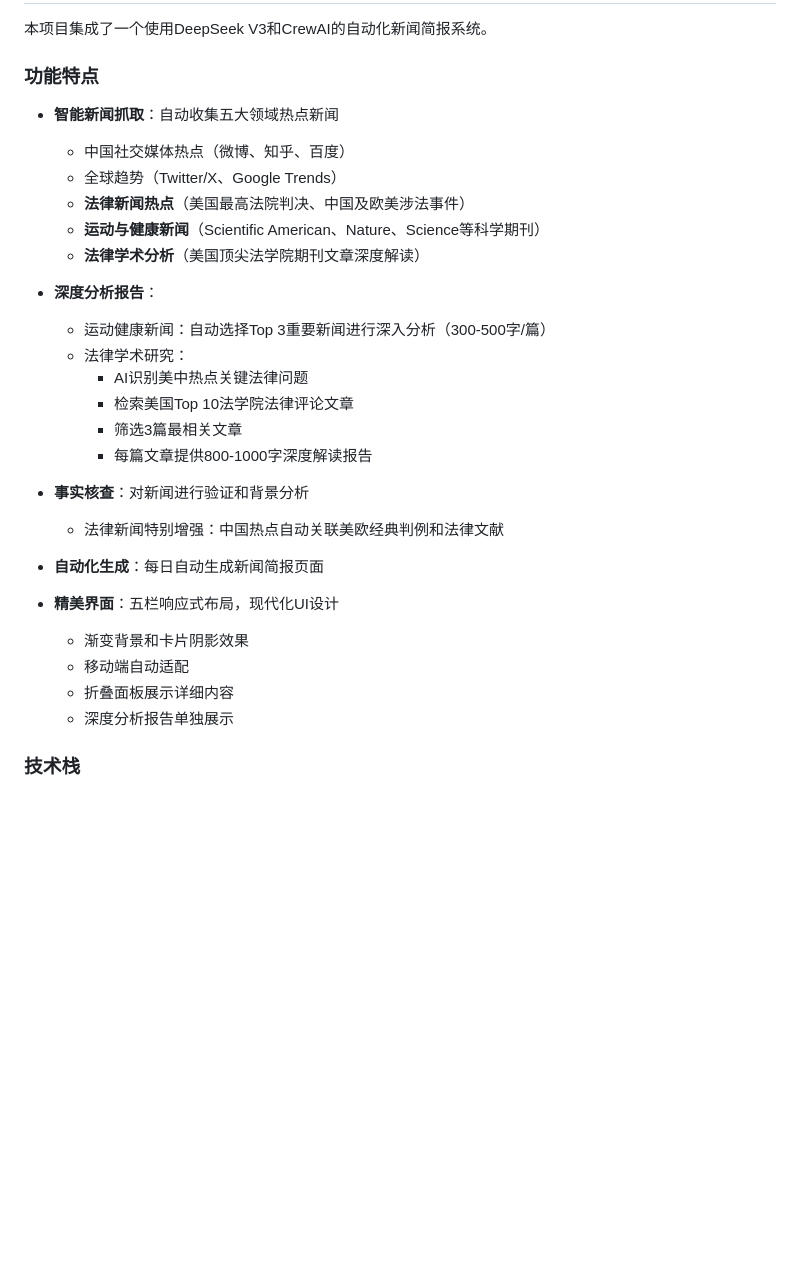
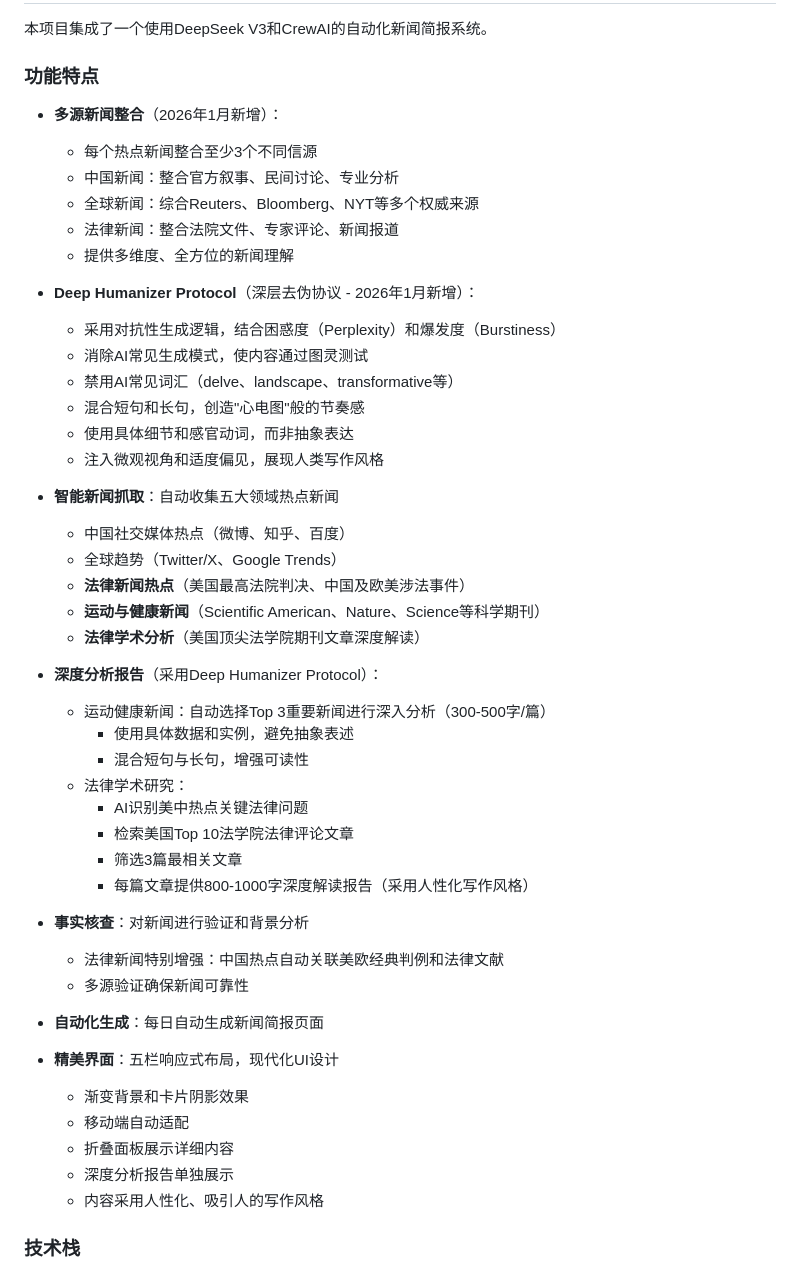
Before and after one commit to lawye5718/homenews, a Markdown page: README.md, the part around the change. Drawn GitHub-style; blank space fills up the shorter version.

Commit message:
Update README.md with multi-source reporting and Deep Humanizer Protocol features
Co-authored-by: lawye5718 <191109391+lawye5718@users.noreply.github.com>

```diff
--- a/README.md
+++ b/README.md
@@ -40,6 +40,21 @@ TBD
 
 ### 功能特点
 
+- **多源新闻整合**（2026年1月新增）：
+  - 每个热点新闻整合至少3个不同信源
+  - 中国新闻：整合官方叙事、民间讨论、专业分析
+  - 全球新闻：综合Reuters、Bloomberg、NYT等多个权威来源
+  - 法律新闻：整合法院文件、专家评论、新闻报道
+  - 提供多维度、全方位的新闻理解
+
+- **Deep Humanizer Protocol**（深层去伪协议 - 2026年1月新增）：
+  - 采用对抗性生成逻辑，结合困惑度（Perplexity）和爆发度（Burstiness）
+  - 消除AI常见生成模式，使内容通过图灵测试
+  - 禁用AI常见词汇（delve、landscape、transformative等）
+  - 混合短句和长句，创造"心电图"般的节奏感
+  - 使用具体细节和感官动词，而非抽象表达
+  - 注入微观视角和适度偏见，展现人类写作风格
+
 - **智能新闻抓取**：自动收集五大领域热点新闻
   - 中国社交媒体热点（微博、知乎、百度）
   - 全球趋势（Twitter/X、Google Trends）
@@ -47,16 +62,19 @@ TBD
   - **运动与健康新闻**（Scientific American、Nature、Science等科学期刊）
   - **法律学术分析**（美国顶尖法学院期刊文章深度解读）
 
-- **深度分析报告**：
+- **深度分析报告**（采用Deep Humanizer Protocol）：
   - 运动健康新闻：自动选择Top 3重要新闻进行深入分析（300-500字/篇）
+    - 使用具体数据和实例，避免抽象表述
+    - 混合短句与长句，增强可读性
   - 法律学术研究：
     - AI识别美中热点关键法律问题
     - 检索美国Top 10法学院法律评论文章
     - 筛选3篇最相关文章
-    - 每篇文章提供800-1000字深度解读报告
+    - 每篇文章提供800-1000字深度解读报告（采用人性化写作风格）
 
 - **事实核查**：对新闻进行验证和背景分析
   - 法律新闻特别增强：中国热点自动关联美欧经典判例和法律文献
+  - 多源验证确保新闻可靠性
 
 - **自动化生成**：每日自动生成新闻简报页面
 
@@ -65,6 +83,7 @@ TBD
   - 移动端自动适配
   - 折叠面板展示详细内容
   - 深度分析报告单独展示
+  - 内容采用人性化、吸引人的写作风格
 
 ### 技术栈
 
```
